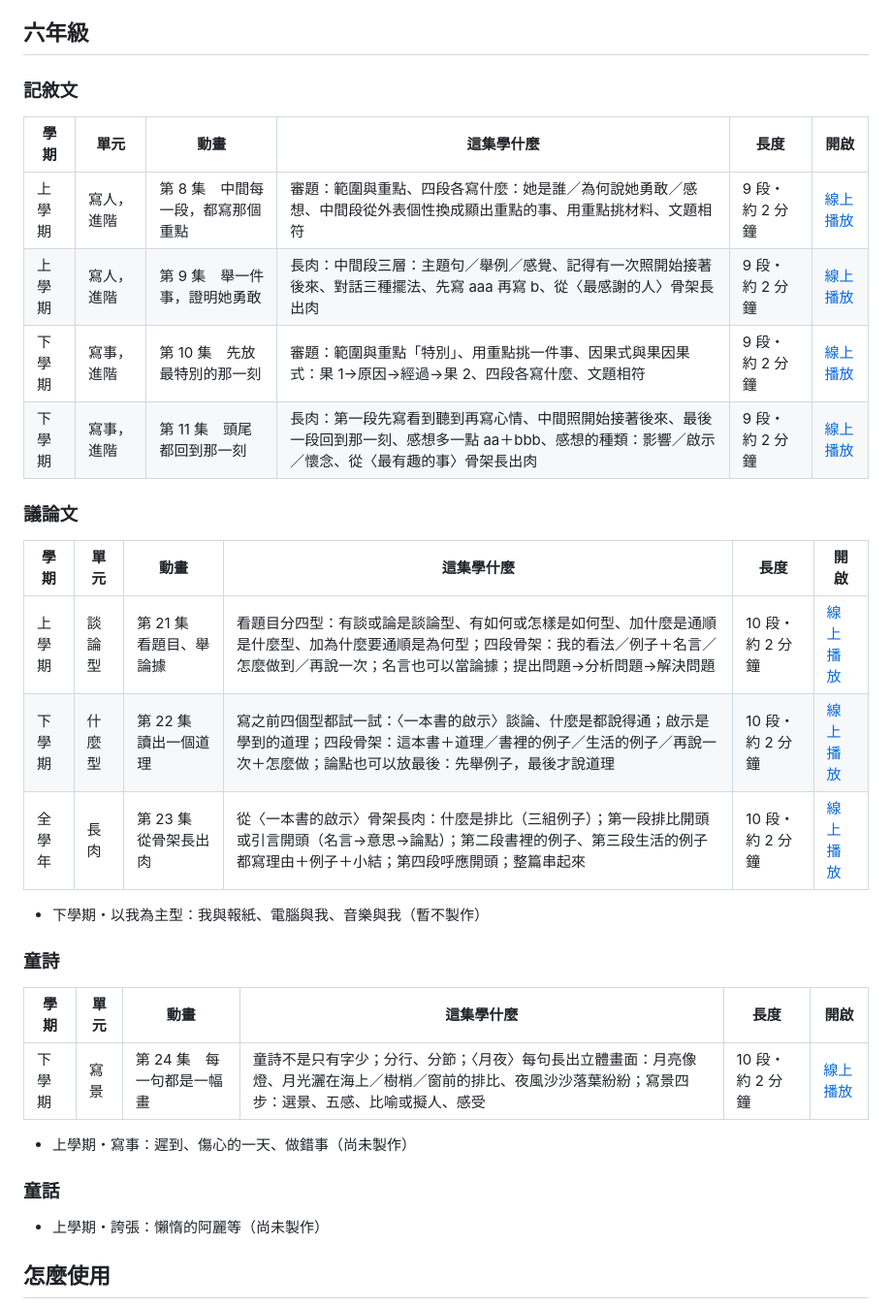
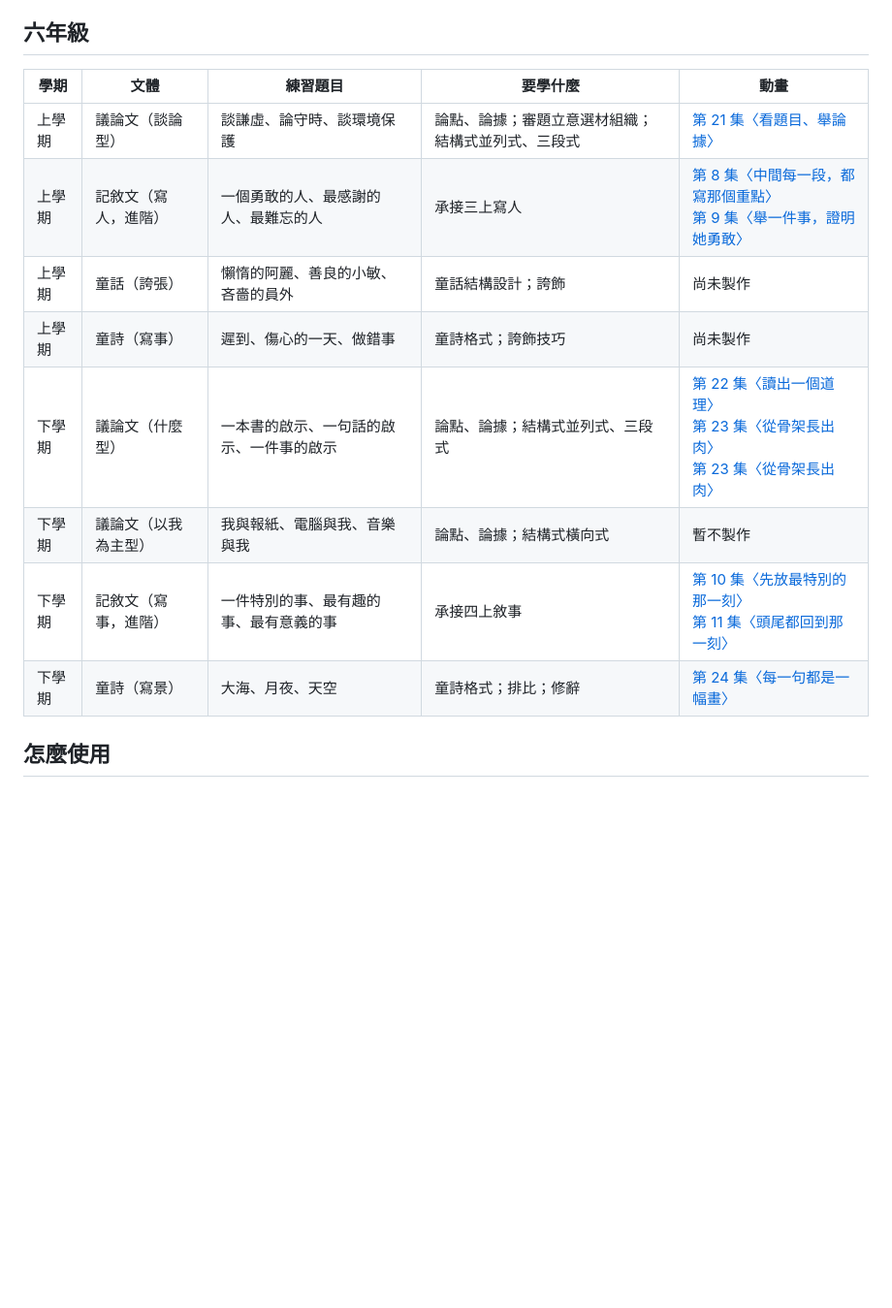
Before and after one commit to bai-collab/pyes_Composition, a Markdown page: README.md, the part around one of its changes. Shown at 97% size. GitHub-like rendering; blank space fills up the shorter version.

```diff
--- a/README.md
+++ b/README.md
@@ -86,36 +37,16 @@
 
 ## 六年級
 
-### 記敘文
-
-| 學期 | 單元 | 動畫 | 這集學什麼 | 長度 | 開啟 |
-|---|---|---|---|---|---|
-| 上學期 | 寫人，進階 | 第 8 集　中間每一段，都寫那個重點 | 審題：範圍與重點、四段各寫什麼：她是誰／為何說她勇敢／感想、中間段從外表個性換成顯出重點的事、用重點挑材料、文題相符 | 9 段・約 2 分鐘 | [線上播放](https://bai-collab.github.io/pyes_Composition/g6-01-person-focus-skeleton/) |
-| 上學期 | 寫人，進階 | 第 9 集　舉一件事，證明她勇敢 | 長肉：中間段三層：主題句／舉例／感覺、記得有一次照開始接著後來、對話三種擺法、先寫 aaa 再寫 b、從〈最感謝的人〉骨架長出肉 | 9 段・約 2 分鐘 | [線上播放](https://bai-collab.github.io/pyes_Composition/g6-02-person-focus-layers/) |
-| 下學期 | 寫事，進階 | 第 10 集　先放最特別的那一刻 | 審題：範圍與重點「特別」、用重點挑一件事、因果式與果因果式：果 1→原因→經過→果 2、四段各寫什麼、文題相符 | 9 段・約 2 分鐘 | [線上播放](https://bai-collab.github.io/pyes_Composition/g6-03-event-focus-skeleton/) |
-| 下學期 | 寫事，進階 | 第 11 集　頭尾都回到那一刻 | 長肉：第一段先寫看到聽到再寫心情、中間照開始接著後來、最後一段回到那一刻、感想多一點 aa＋bbb、感想的種類：影響／啟示／懷念、從〈最有趣的事〉骨架長出肉 | 9 段・約 2 分鐘 | [線上播放](https://bai-collab.github.io/pyes_Composition/g6-04-event-focus-layers/) |
-
-### 議論文
-
-| 學期 | 單元 | 動畫 | 這集學什麼 | 長度 | 開啟 |
-|---|---|---|---|---|---|
-| 上學期 | 談論型 | 第 21 集　看題目、舉論據 | 看題目分四型：有談或論是談論型、有如何或怎樣是如何型、加什麼是通順是什麼型、加為什麼要通順是為何型；四段骨架：我的看法／例子＋名言／怎麼做到／再說一次；名言也可以當論據；提出問題→分析問題→解決問題 | 10 段・約 2 分鐘 | [線上播放](https://bai-collab.github.io/pyes_Composition/g6-05-talk-skeleton/) |
-| 下學期 | 什麼型 | 第 22 集　讀出一個道理 | 寫之前四個型都試一試：〈一本書的啟示〉談論、什麼是都說得通；啟示是學到的道理；四段骨架：這本書＋道理／書裡的例子／生活的例子／再說一次＋怎麼做；論點也可以放最後：先舉例子，最後才說道理 | 10 段・約 2 分鐘 | [線上播放](https://bai-collab.github.io/pyes_Composition/g6-06-what-skeleton/) |
-| 全學年 | 長肉 | 第 23 集　從骨架長出肉 | 從〈一本書的啟示〉骨架長肉：什麼是排比（三組例子）；第一段排比開頭或引言開頭（名言→意思→論點）；第二段書裡的例子、第三段生活的例子都寫理由＋例子＋小結；第四段呼應開頭；整篇串起來 | 10 段・約 2 分鐘 | [線上播放](https://bai-collab.github.io/pyes_Composition/g6-07-argument-layers/) |
-
-- 下學期・以我為主型：我與報紙、電腦與我、音樂與我（暫不製作）
-
-### 童詩
-
-| 學期 | 單元 | 動畫 | 這集學什麼 | 長度 | 開啟 |
-|---|---|---|---|---|---|
-| 下學期 | 寫景 | 第 24 集　每一句都是一幅畫 | 童詩不是只有字少；分行、分節；〈月夜〉每句長出立體畫面：月亮像燈、月光灑在海上／樹梢／窗前的排比、夜風沙沙落葉紛紛；寫景四步：選景、五感、比喻或擬人、感受 | 10 段・約 2 分鐘 | [線上播放](https://bai-collab.github.io/pyes_Composition/g6-08-poem-scenery/) |
-
-- 上學期・寫事：遲到、傷心的一天、做錯事（尚未製作）
-
-### 童話
-
-- 上學期・誇張：懶惰的阿麗等（尚未製作）
+| 學期 | 文體 | 練習題目 | 要學什麼 | 動畫 |
+|---|---|---|---|---|
+| 上學期 | 議論文（談論型） | 談謙虛、論守時、談環境保護 | 論點、論據；審題立意選材組織；結構式並列式、三段式 | [第 21 集〈看題目、舉論據〉](https://bai-collab.github.io/pyes_Composition/g6-05-talk-skeleton/) |
+| 上學期 | 記敘文（寫人，進階） | 一個勇敢的人、最感謝的人、最難忘的人 | 承接三上寫人 | [第 8 集〈中間每一段，都寫那個重點〉](https://bai-collab.github.io/pyes_Composition/g6-01-person-focus-skeleton/)<br>[第 9 集〈舉一件事，證明她勇敢〉](https://bai-collab.github.io/pyes_Composition/g6-02-person-focus-layers/) |
+| 上學期 | 童話（誇張） | 懶惰的阿麗、善良的小敏、吝嗇的員外 | 童話結構設計；誇飾 | 尚未製作 |
+| 上學期 | 童詩（寫事） | 遲到、傷心的一天、做錯事 | 童詩格式；誇飾技巧 | 尚未製作 |
+| 下學期 | 議論文（什麼型） | 一本書的啟示、一句話的啟示、一件事的啟示 | 論點、論據；結構式並列式、三段式 | [第 22 集〈讀出一個道理〉](https://bai-collab.github.io/pyes_Composition/g6-06-what-skeleton/)<br>[第 23 集〈從骨架長出肉〉](https://bai-collab.github.io/pyes_Composition/g6-07-argument-layers/)<br>[第 23 集〈從骨架長出肉〉](https://bai-collab.github.io/pyes_Composition/g6-07-argument-layers/) |
+| 下學期 | 議論文（以我為主型） | 我與報紙、電腦與我、音樂與我 | 論點、論據；結構式橫向式 | 暫不製作 |
+| 下學期 | 記敘文（寫事，進階） | 一件特別的事、最有趣的事、最有意義的事 | 承接四上敘事 | [第 10 集〈先放最特別的那一刻〉](https://bai-collab.github.io/pyes_Composition/g6-03-event-focus-skeleton/)<br>[第 11 集〈頭尾都回到那一刻〉](https://bai-collab.github.io/pyes_Composition/g6-04-event-focus-layers/) |
+| 下學期 | 童詩（寫景） | 大海、月夜、天空 | 童詩格式；排比；修辭 | [第 24 集〈每一句都是一幅畫〉](https://bai-collab.github.io/pyes_Composition/g6-08-poem-scenery/) |
 
 ## 怎麼使用
 
```
Also changed, not shown: other parts of README.md (+25 -74 lines).
